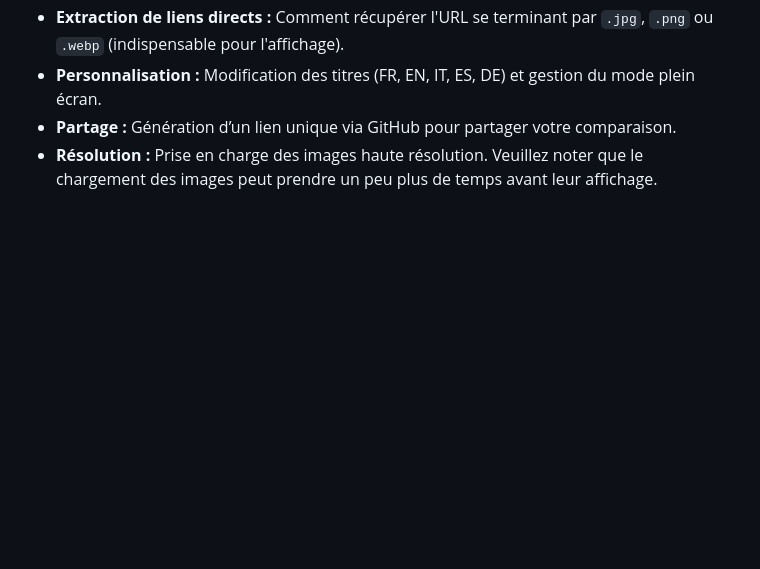
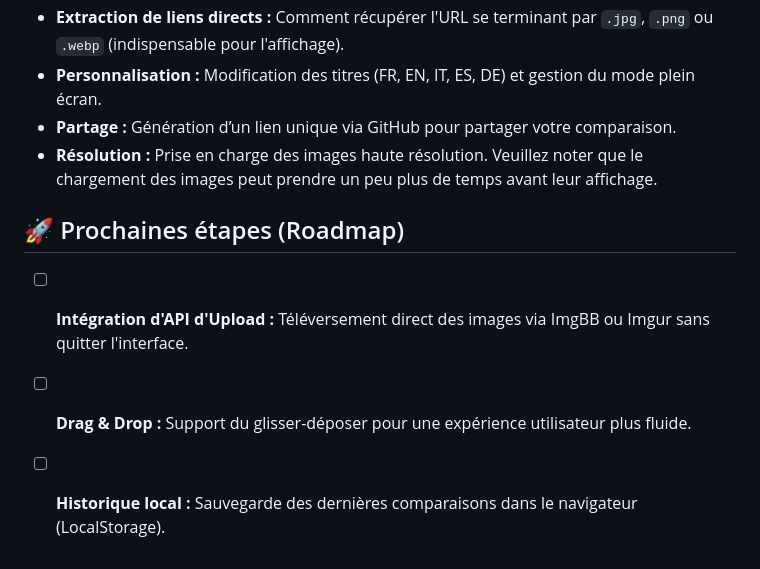
Before and after one commit to HDL34/Image-comparator, a Markdown page: README_(fr).md, the part around the change. Rendered like a GitHub page; blank space fills up the shorter version.

```diff
--- a/README_(fr).md
+++ b/README_(fr).md
@@ -69,3 +69,9 @@ Apprenez à intégrer vos images et à générer un affichage comparatif en quel
 * **Personnalisation :** Modification des titres (FR, EN, IT, ES, DE) et gestion du mode plein écran.
 * **Partage :** Génération d’un lien unique via GitHub pour partager votre comparaison.
 * **Résolution :** Prise en charge des images haute résolution. Veuillez noter que le chargement des images peut prendre un peu plus de temps avant leur affichage.
+
+## 🚀 Prochaines étapes (Roadmap)
+
+- [ ] **Intégration d'API d'Upload :** Téléversement direct des images via ImgBB ou Imgur sans quitter l'interface.
+- [ ] **Drag & Drop :** Support du glisser-déposer pour une expérience utilisateur plus fluide.
+- [ ] **Historique local :** Sauvegarde des dernières comparaisons dans le navigateur (LocalStorage).
```
